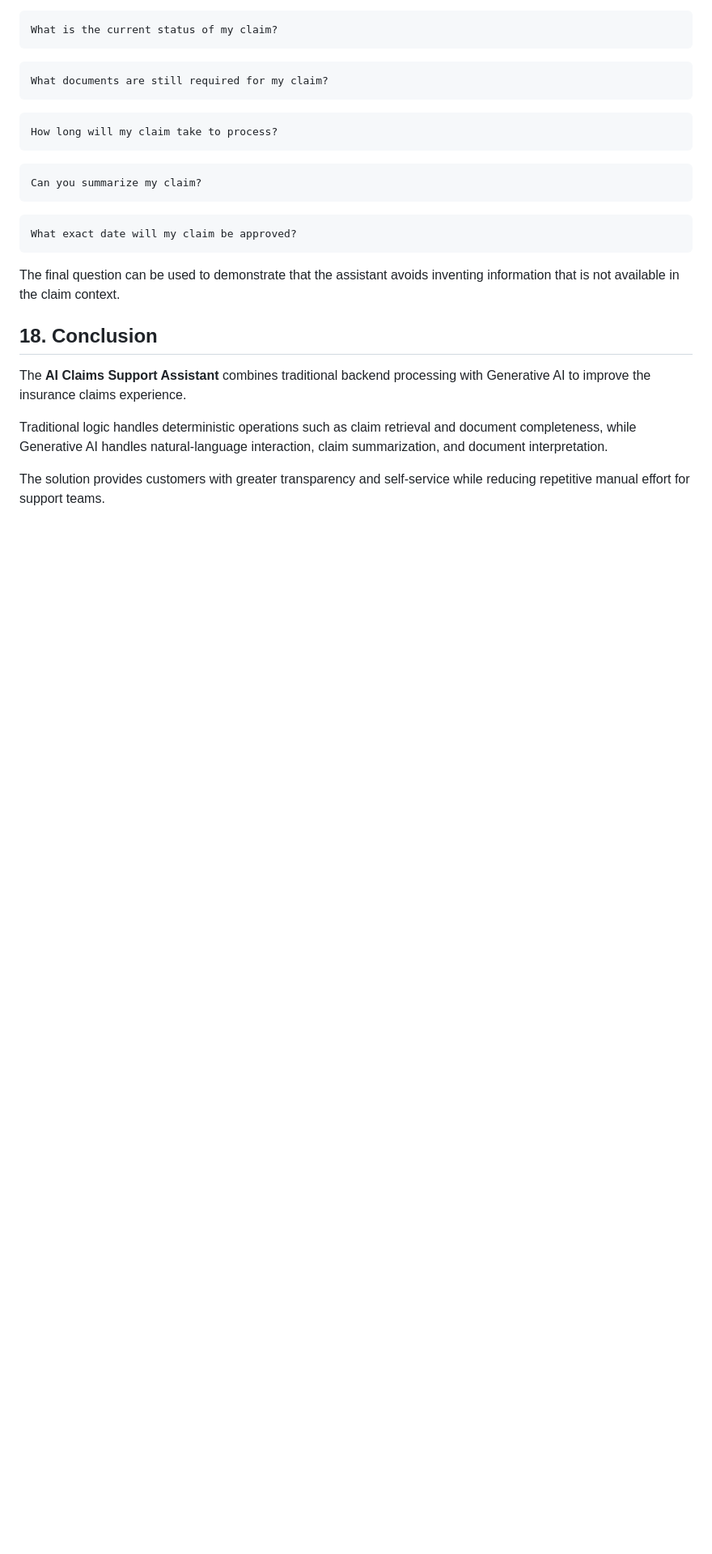
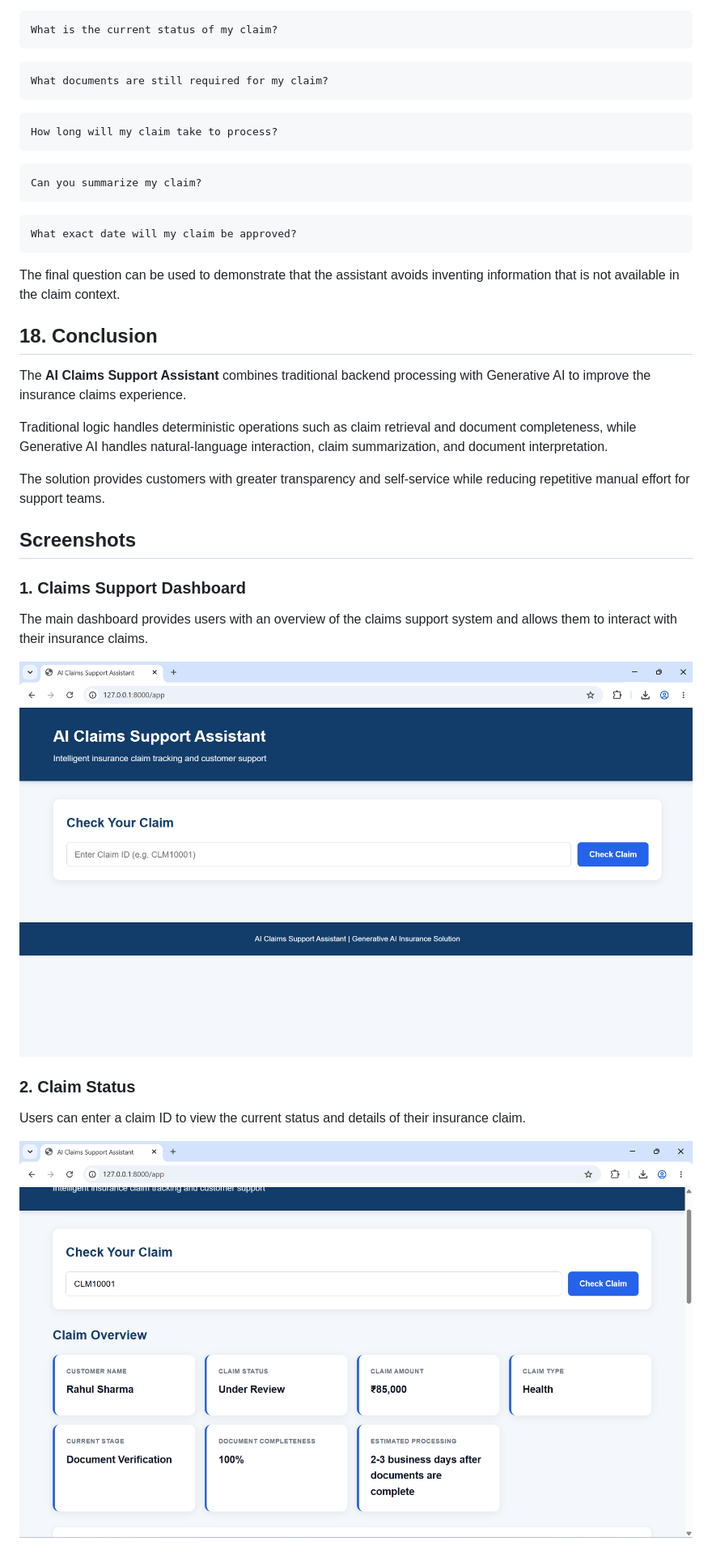
Before and after one commit to sahana14ankad/AI-Claims-Support-Assistant, a Markdown page: README.md, the part around one of its changes. Shown at 81% size. GitHub-like rendering; blank space fills up the shorter version.

Commit message:
Enhance README with feature screenshots and descriptions
Added screenshots and descriptions for various features of the AI Claims Support Assistant.

```diff
--- a/README.md
+++ b/README.md
@@ -546,3 +545,18 @@ The **AI Claims Support Assistant** combines traditional backend processing with
 Traditional logic handles deterministic operations such as claim retrieval and document completeness, while Generative AI handles natural-language interaction, claim summarization, and document interpretation.
 
 The solution provides customers with greater transparency and self-service while reducing repetitive manual effort for support teams.
+
+## Screenshots
+
+### 1. Claims Support Dashboard
+
+The main dashboard provides users with an overview of the claims support system and allows them to interact with their insurance claims.
+
+![Claims Support Dashboard](images/Screenshot%202026-09-09%20131949.png)
+
+### 2. Claim Status
+
+Users can enter a claim ID to view the current status and details of their insurance claim.
+
+![Claim Status](images/Screenshot%202026-09-09%20132009.png)
+
```
Also changed, not shown: other parts of README.md (+35 -1 lines).
